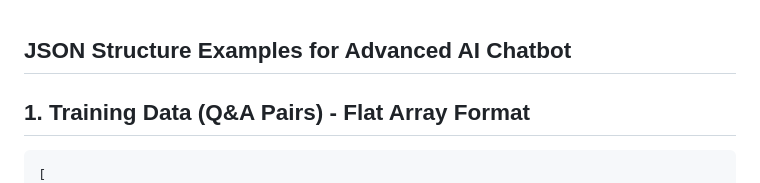
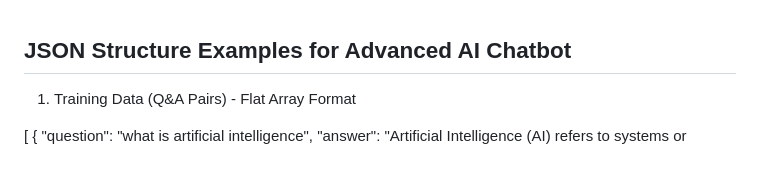
Before and after one commit to Sabir-Ali-Mondal/Frontend-AI, a Markdown page: JSON STRUCTURE.md, the part around the change. Drawn GitHub-style; blank space fills up the shorter version.

````diff
--- a/JSON STRUCTURE.md
+++ b/JSON STRUCTURE.md
@@ -1,8 +1,8 @@
 ## JSON Structure Examples for Advanced AI Chatbot
 
-## 1. Training Data (Q&A Pairs) - Flat Array Format
+1. Training Data (Q&A Pairs) - Flat Array Format
 
-```json
+
 [
   {
     "question": "what is artificial intelligence",
````
